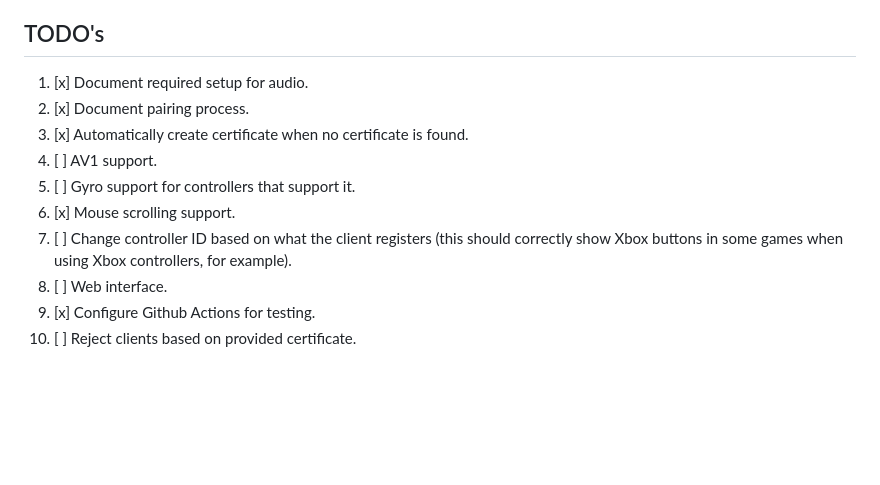
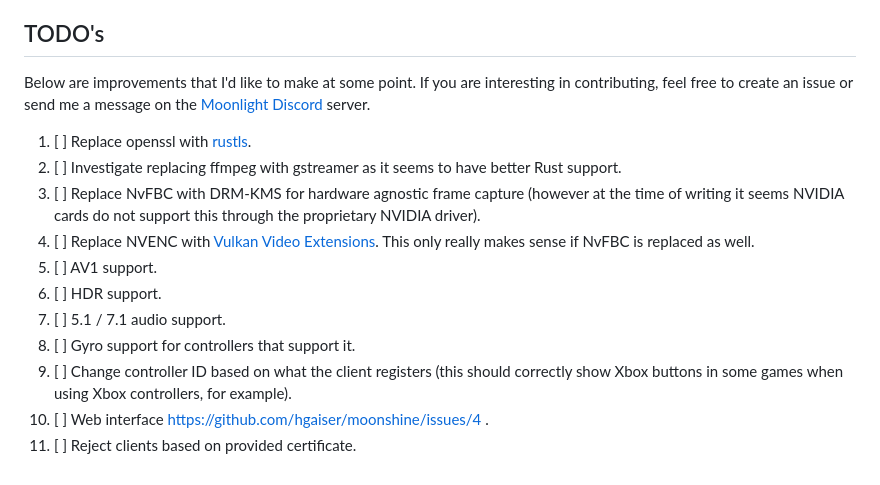
Before and after one commit to hgaiser/moonshine, a Markdown page: README.md, the part around the change. Drawn GitHub-style; blank space fills up the shorter version.

Commit message:
Update TODOs in README.md.

```diff
--- a/README.md
+++ b/README.md
@@ -196,13 +196,17 @@ Thanks to their hard work it was possible for me to implement this protocol.
 
 ## TODO's
 
-1. [x] Document required setup for audio.
-1. [x] Document pairing process.
-1. [x] Automatically create certificate when no certificate is found.
+Below are improvements that I'd like to make at some point.
+If you are interesting in contributing, feel free to create an issue or send me a message on the [Moonlight Discord](https://discord.com/invite/moonlight-stream-352065098472488960) server.
+
+1. [ ] Replace openssl with [rustls](https://crates.io/crates/rustls).
+1. [ ] Investigate replacing ffmpeg with gstreamer as it seems to have better Rust support.
+1. [ ] Replace NvFBC with DRM-KMS for hardware agnostic frame capture (however at the time of writing it seems NVIDIA cards do not support this through the proprietary NVIDIA driver).
+1. [ ] Replace NVENC with [Vulkan Video Extensions](https://www.khronos.org/blog/khronos-finalizes-vulkan-video-extensions-for-accelerated-h.264-and-h.265-encode). This only really makes sense if NvFBC is replaced as well.
 1. [ ] AV1 support.
+1. [ ] HDR support.
+1. [ ] 5.1 / 7.1 audio support.
 1. [ ] Gyro support for controllers that support it.
-1. [x] Mouse scrolling support.
 1. [ ] Change controller ID based on what the client registers (this should correctly show Xbox buttons in some games when using Xbox controllers, for example).
-1. [ ] Web interface.
-1. [x] Configure Github Actions for testing.
+1. [ ] Web interface https://github.com/hgaiser/moonshine/issues/4 .
 1. [ ] Reject clients based on provided certificate.
```
